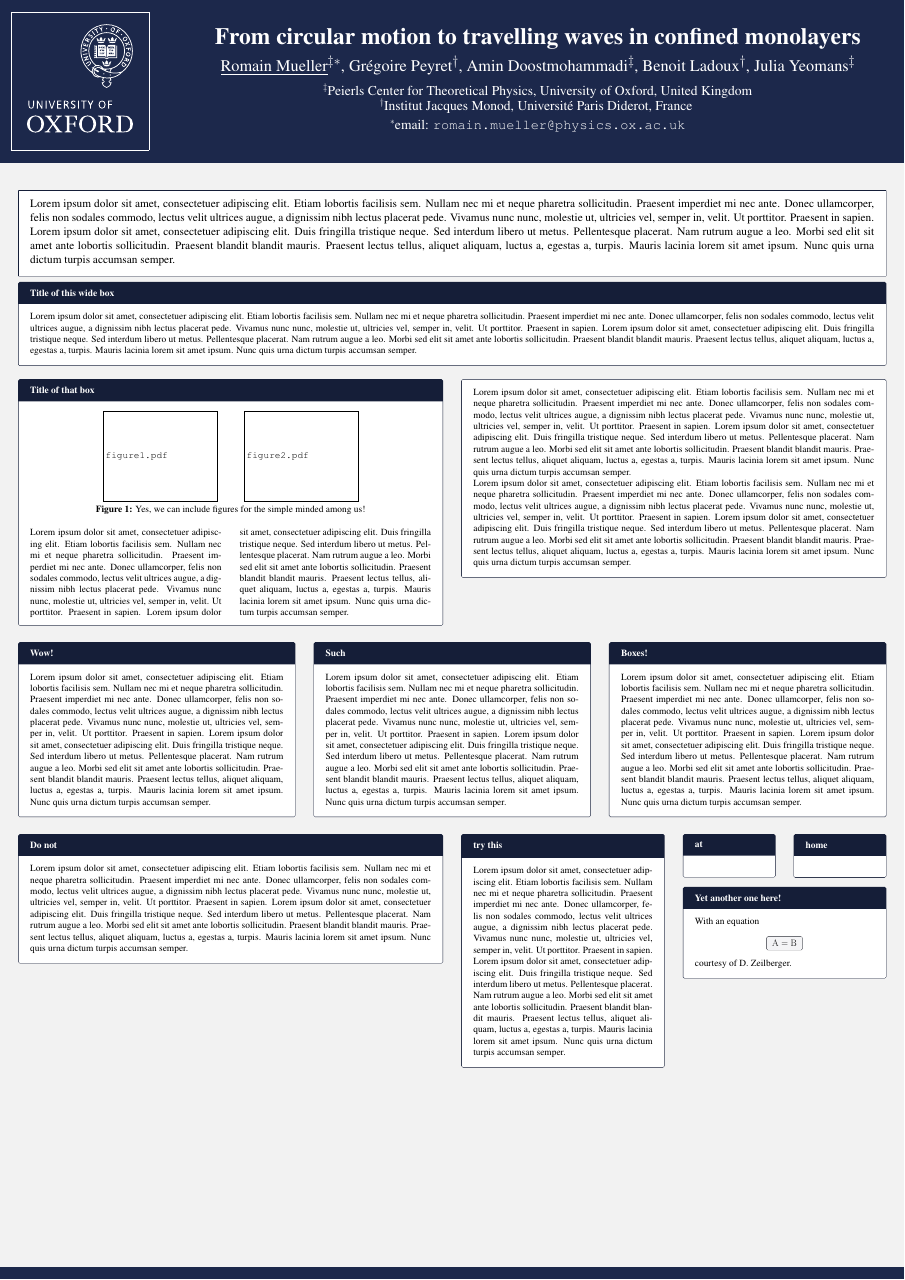
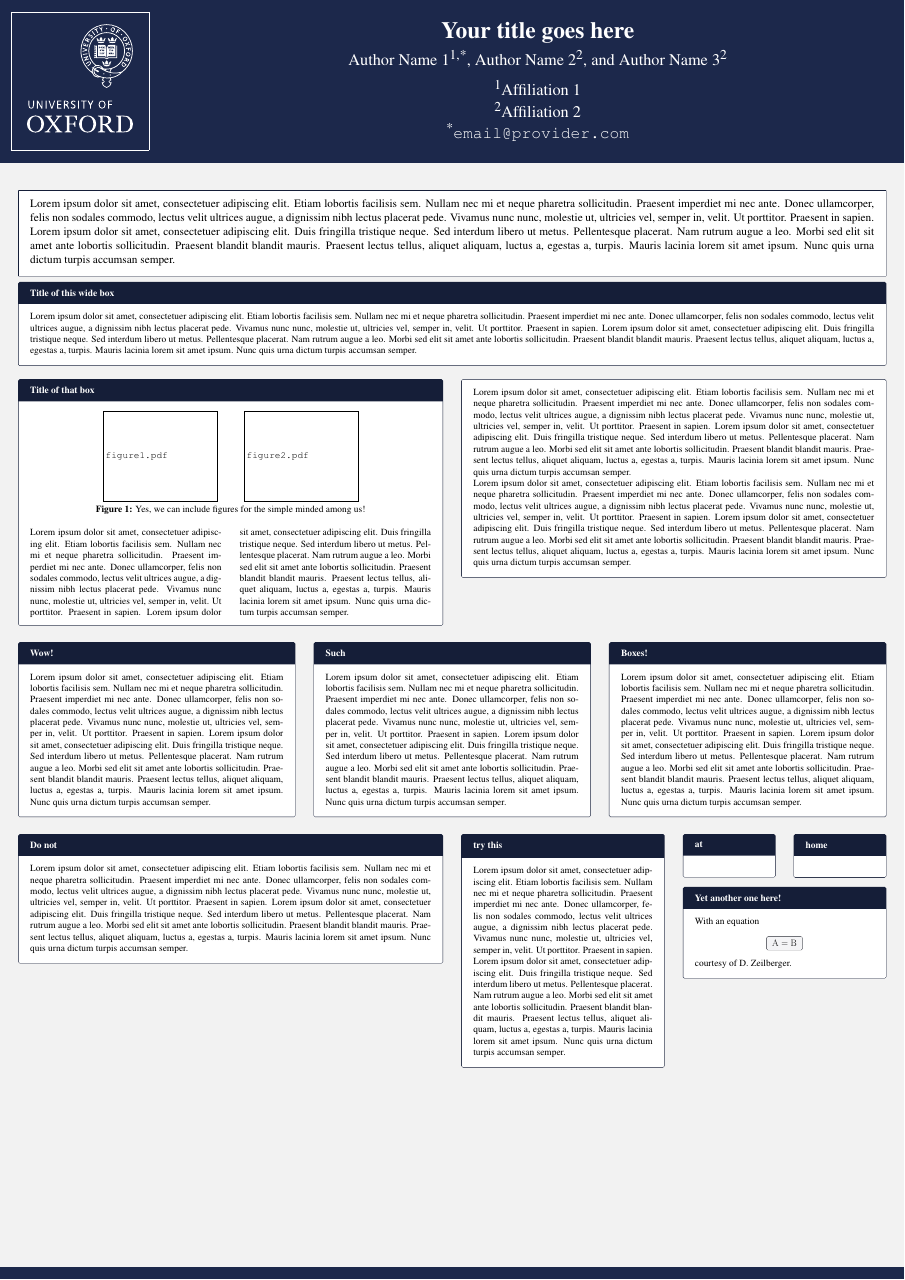
Before and after one commit to rhomu/OxPoster, a LaTeX poster (example1.tex, which reads oxposter.sty): the whole page. Compiled offline with pdfLaTeX.

Commit message:
fixed authors and affiliations

```diff
--- a/example1.tex
+++ b/example1.tex
@@ -6,6 +6,7 @@
 \usepackage{amsfonts}
 \usepackage{amssymb}
 
+\usepackage{url}
 \usepackage{times}
 \usepackage{graphicx}
 \usepackage{todonotes}
@@ -15,17 +16,22 @@
 
 %%%%%%%%%%%%%%%%%%%%%%%%%%%%%%%%%%%%%%%%%%%%%%%%%%%%%%%%%%%%%%%%%%%%%%%%%%%%%
 
-\title{From circular motion to travelling waves in confined monolayers}
-\author{\underline{Romain Mueller}${}^\ddagger{}^*$, Gr\'egoire Peyret${}^\dagger$, Amin Doostmohammadi${}^\ddagger$, Benoit Ladoux${}^\dagger$, Julia Yeomans${}^\ddagger$}
-\address{
-${}^\ddagger$Peierls Center for Theoretical Physics, University of Oxford, United Kingdom
+\title{Your title goes here}
 
-${}^\dagger$Institut Jacques Monod, Université Paris Diderot, France
-}
-\email{romain.mueller@physics.ox.ac.uk}
+% we use authblk
+\author[1,*]{Author Name 1}
+\author[2]{Author Name 2}
+\author[2]{Author Name 3}
+\affil[1]{Affiliation 1}
+\affil[2]{Affiliation 2}
+\affil[*]{\texttt{email@provider.com}}
+
+% abstract
 \abstract{%
 \blindtext
 }
+
+%%%%%%%%%%%%%%%%%%%%%%%%%%%%%%%%%%%%%%%%%%%%%%%%%%%%%%%%%%%%%%%%%%%%%%%%%%%%%
 
 \begin{document}
 
--- a/oxposter.sty
+++ b/oxposter.sty
@@ -5,6 +5,7 @@
 \usepackage{xcolor}
 \usepackage{multicol}
 \usepackage{changepage}
+\usepackage{authblk}
 
 %%%%%%%%%%%%%%%%%%%%%%%%%%%%%%%%%%%%%%%%%%%%%%%%%%%%%%%%%%%%%%%%%%%%%%%%%%%%%%%%%%%%%%%%%%
 % general style
@@ -100,17 +101,17 @@
 % header and footer
 
 \newcommand{\postertitle}{}
-\newcommand{\posterauthor}{}
+\newcommand{\posterauthors}{}
 \newcommand{\posteraddress}{}
 \newcommand{\posteremail}{}
 \newcommand{\posterabstract}{}
 \providecommand{\title}[1]{#1}
-\providecommand{\author}[1]{#1}
+\providecommand{\authors}[1]{#1}
 \providecommand{\address}[1]{#1}
 \providecommand{\email}[1]{#1}
 \providecommand{\abstract}[1]{#1}
 \renewcommand{\title}[1]{\renewcommand{\postertitle}{#1}}
-\renewcommand{\author}[1]{\renewcommand{\posterauthor}{#1}}
+\renewcommand{\authors}[1]{\renewcommand{\posterauthors}{#1}}
 \renewcommand{\address}[1]{\renewcommand{\posteraddress}{#1}}
 \renewcommand{\email}[1]{\renewcommand{\posteremail}{#1}}
 \renewcommand{\abstract}[1]{\renewcommand{\posterabstract}{#1}}
@@ -141,7 +142,11 @@
   \begin{center}
   \ifthenelse{\equal{\postertitle}{}}{}{\vspace{\baselineskip}{\Huge \textbf{\postertitle}}\vspace{.6\baselineskip}}
 
-  \ifthenelse{\equal{\posterauthor}{}}{}{{\LARGE \posterauthor}\vspace{.6\baselineskip}}
+  {\LARGE
+   \lineskip .5em%
+   \begin{tabular}[t]{c}%
+     \@author
+   \end{tabular}\par}
 
   \ifthenelse{\equal{\posteraddress}{}}{}{{\Large \posteraddress}\vspace{.6\baselineskip}}
 
```
Also changed, not shown: example1.pdf.
